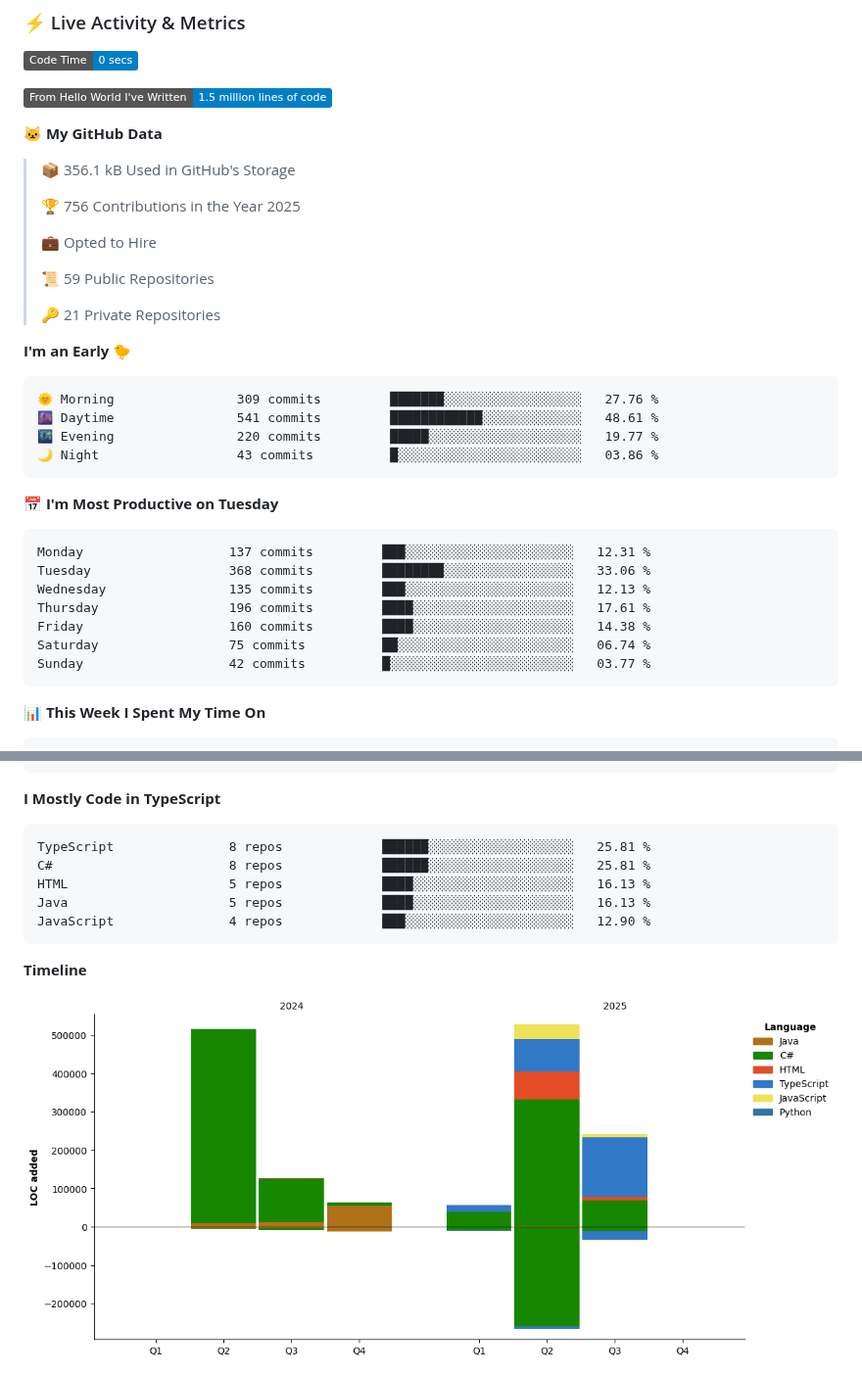
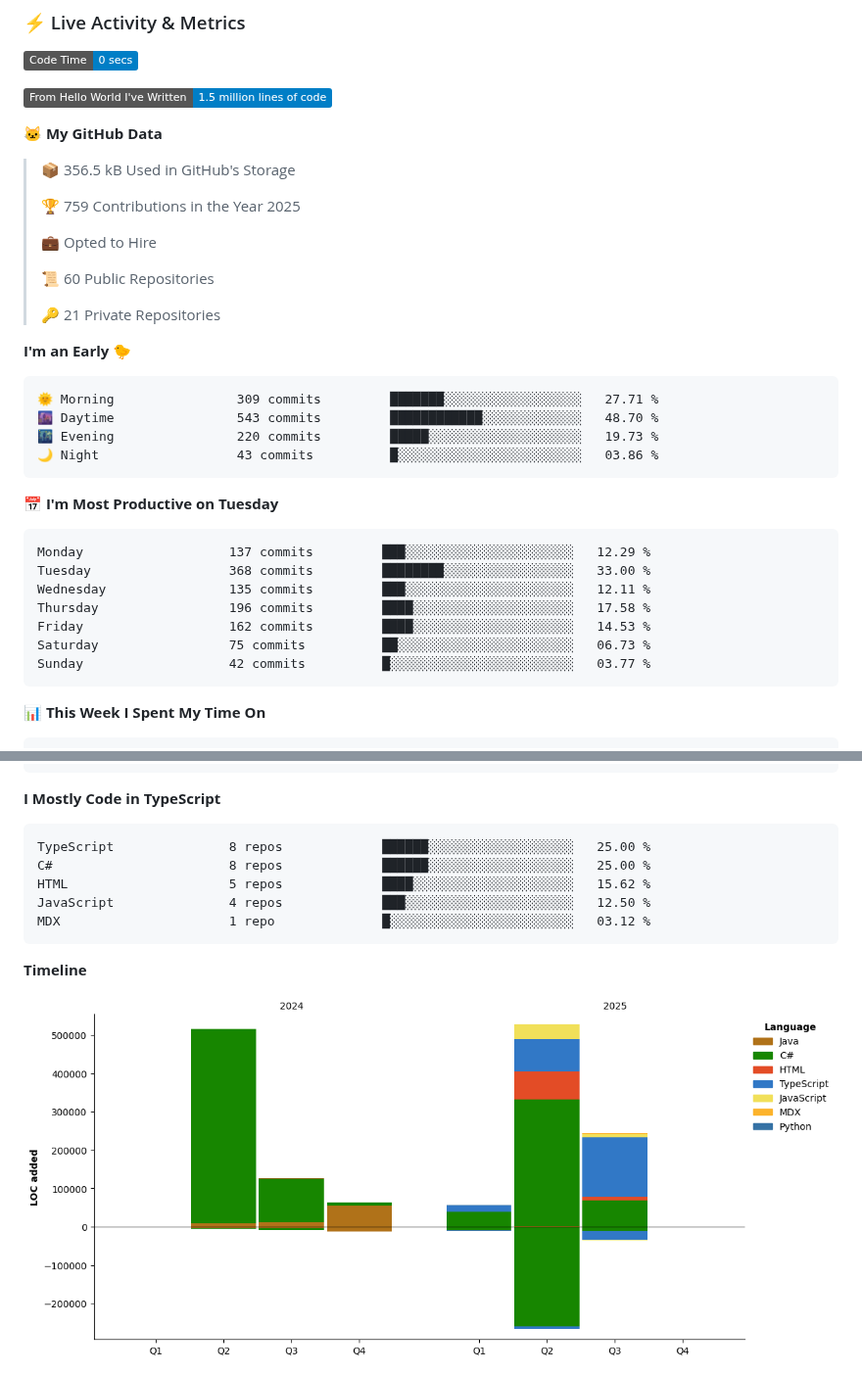
Before and after one commit to sokol-matija/sokol-matija, a Markdown page: README.md, 2 parts joined by grey strips. Shown at 98% size. GitHub-like rendering; pictures changed too: assets/bar_graph.png; badges without logos.

Commit message:
Updated with Dev Metrics

````diff
--- a/README.md
+++ b/README.md
@@ -290,33 +290,33 @@ Java         ████████████           65%
 
 **🐱 My GitHub Data**
 
-> 📦 356.1 kB Used in GitHub's Storage
+> 📦 356.5 kB Used in GitHub's Storage
  >
-> 🏆 756 Contributions in the Year 2025
+> 🏆 759 Contributions in the Year 2025
  >
 > 💼 Opted to Hire
  >
-> 📜 59 Public Repositories
+> 📜 60 Public Repositories
  >
 > 🔑 21 Private Repositories
  >
 **I'm an Early 🐤**
 
 ```text
-🌞 Morning                309 commits         ███████░░░░░░░░░░░░░░░░░░   27.76 %
-🌆 Daytime                541 commits         ████████████░░░░░░░░░░░░░   48.61 %
-🌃 Evening                220 commits         █████░░░░░░░░░░░░░░░░░░░░   19.77 %
+🌞 Morning                309 commits         ███████░░░░░░░░░░░░░░░░░░   27.71 %
+🌆 Daytime                543 commits         ████████████░░░░░░░░░░░░░   48.70 %
+🌃 Evening                220 commits         █████░░░░░░░░░░░░░░░░░░░░   19.73 %
 🌙 Night                  43 commits          █░░░░░░░░░░░░░░░░░░░░░░░░   03.86 %
 ```
 📅 **I'm Most Productive on Tuesday**
 
 ```text
-Monday                   137 commits         ███░░░░░░░░░░░░░░░░░░░░░░   12.31 %
-Tuesday                  368 commits         ████████░░░░░░░░░░░░░░░░░   33.06 %
-Wednesday                135 commits         ███░░░░░░░░░░░░░░░░░░░░░░   12.13 %
-Thursday                 196 commits         ████░░░░░░░░░░░░░░░░░░░░░   17.61 %
-Friday                   160 commits         ████░░░░░░░░░░░░░░░░░░░░░   14.38 %
-Saturday                 75 commits          ██░░░░░░░░░░░░░░░░░░░░░░░   06.74 %
+Monday                   137 commits         ███░░░░░░░░░░░░░░░░░░░░░░   12.29 %
+Tuesday                  368 commits         ████████░░░░░░░░░░░░░░░░░   33.00 %
+Wednesday                135 commits         ███░░░░░░░░░░░░░░░░░░░░░░   12.11 %
+Thursday                 196 commits         ████░░░░░░░░░░░░░░░░░░░░░   17.58 %
+Friday                   162 commits         ████░░░░░░░░░░░░░░░░░░░░░   14.53 %
+Saturday                 75 commits          ██░░░░░░░░░░░░░░░░░░░░░░░   06.73 %
 Sunday                   42 commits          █░░░░░░░░░░░░░░░░░░░░░░░░   03.77 %
 ```
 
@@ -342,11 +342,11 @@ No Activity Tracked This Week
 **I Mostly Code in TypeScript**
 
 ```text
-TypeScript               8 repos             ██████░░░░░░░░░░░░░░░░░░░   25.81 %
-C#                       8 repos             ██████░░░░░░░░░░░░░░░░░░░   25.81 %
-HTML                     5 repos             ████░░░░░░░░░░░░░░░░░░░░░   16.13 %
-Java                     5 repos             ████░░░░░░░░░░░░░░░░░░░░░   16.13 %
-JavaScript               4 repos             ███░░░░░░░░░░░░░░░░░░░░░░   12.90 %
+TypeScript               8 repos             ██████░░░░░░░░░░░░░░░░░░░   25.00 %
+C#                       8 repos             ██████░░░░░░░░░░░░░░░░░░░   25.00 %
+HTML                     5 repos             ████░░░░░░░░░░░░░░░░░░░░░   15.62 %
+JavaScript               4 repos             ███░░░░░░░░░░░░░░░░░░░░░░   12.50 %
+MDX                      1 repo              █░░░░░░░░░░░░░░░░░░░░░░░░   03.12 %
 ```
 
 
````
Also changed, not shown: other parts of README.md (+1 -1 lines).
